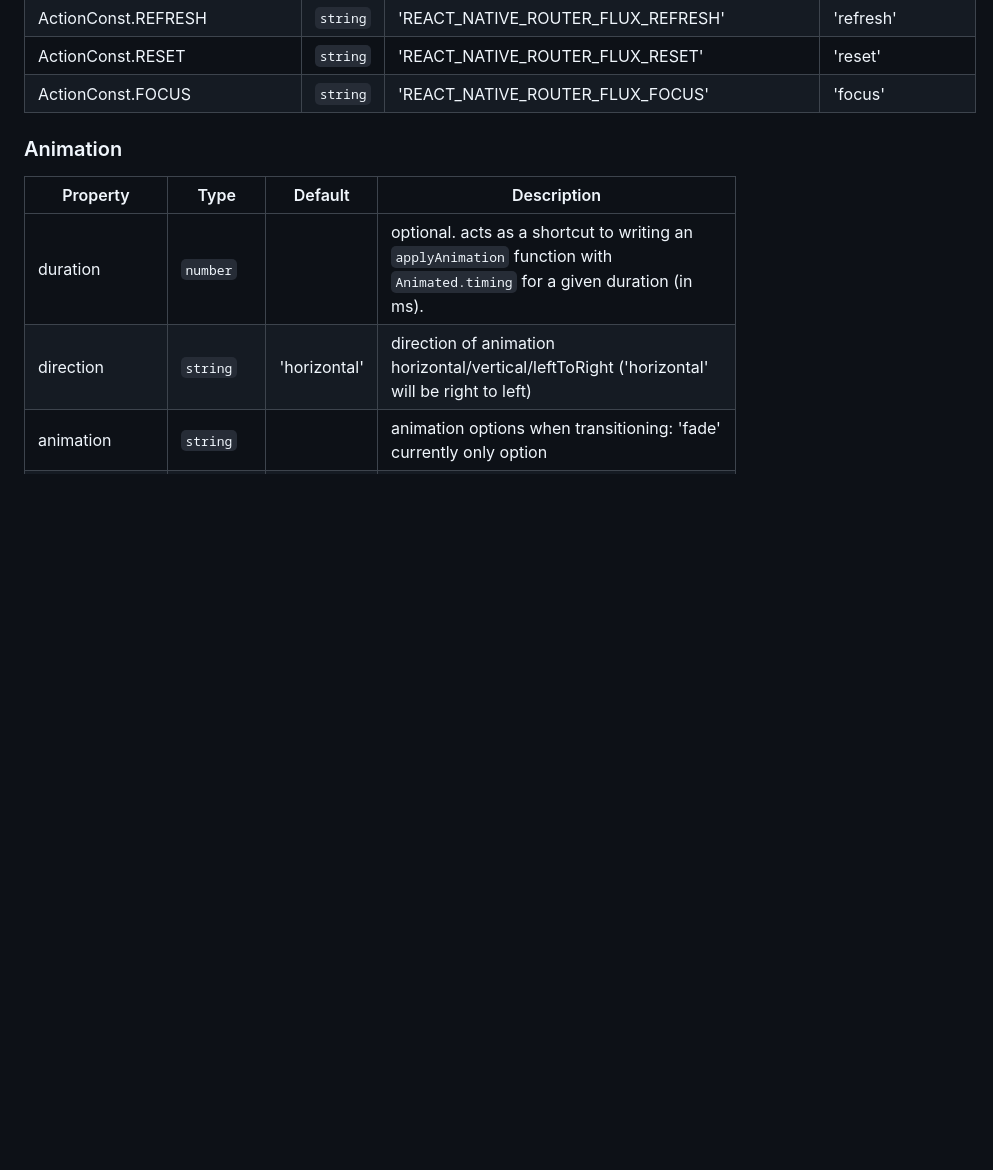
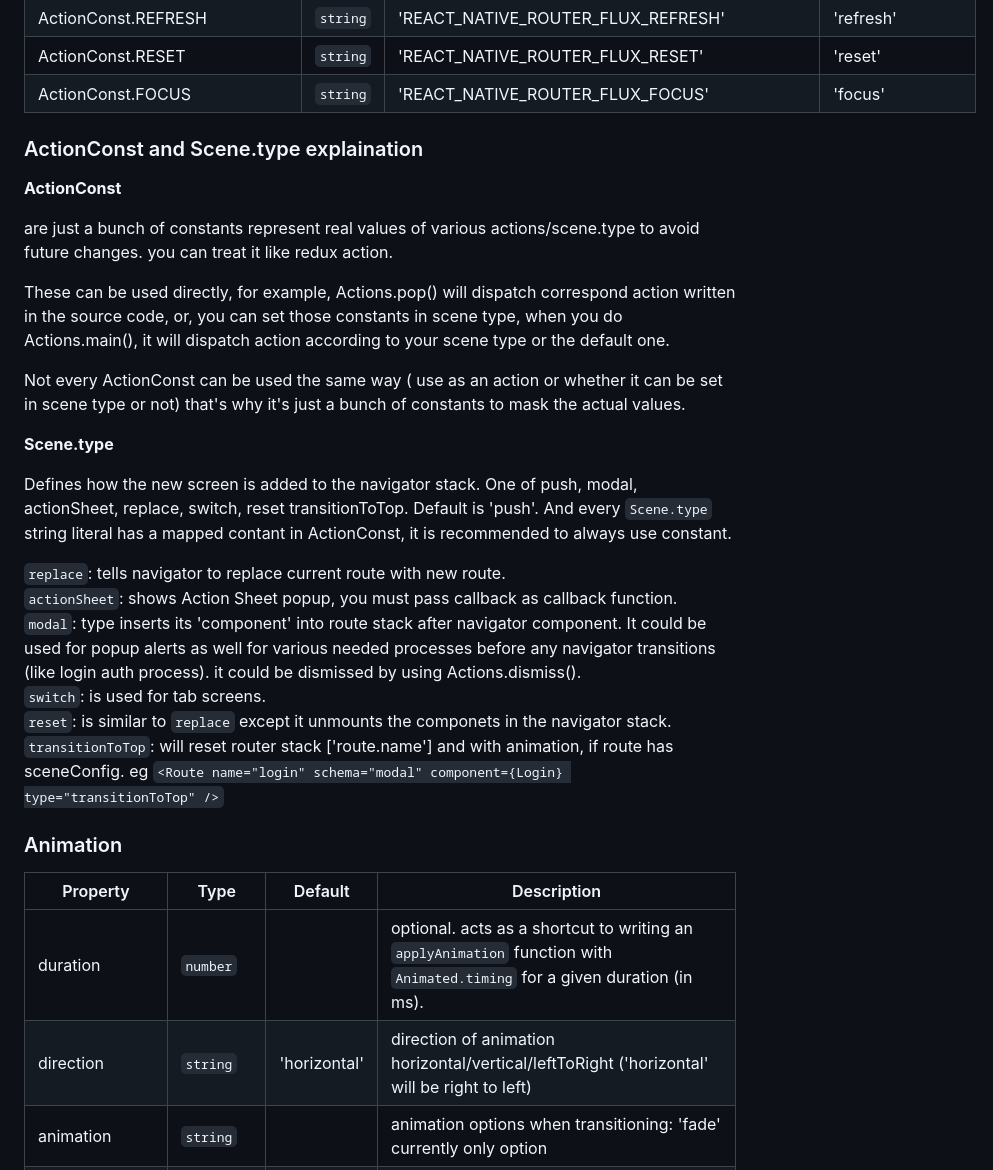
Before and after one commit to Vftdanb/Tutorial-Appu, a Markdown page: docs/API_CONFIGURATION.md, the part around the change. Rendered like a GitHub page; blank space fills up the shorter version.

Commit message:
add ActionConst and Scene.type explaination (#1097)
Just create a starting point for people to contribute that to describe/explain each of types/constants and how they works roughly.

```diff
--- a/docs/API_CONFIGURATION.md
+++ b/docs/API_CONFIGURATION.md
@@ -66,6 +66,31 @@ Actions.ROUTE_NAME({type: ActionConst.RESET});
 | ActionConst.REFRESH | `string` | 'REACT_NATIVE_ROUTER_FLUX_REFRESH' | 'refresh' |
 | ActionConst.RESET | `string` | 'REACT_NATIVE_ROUTER_FLUX_RESET' | 'reset' |
 | ActionConst.FOCUS | `string` | 'REACT_NATIVE_ROUTER_FLUX_FOCUS' | 'focus' |
+
+### ActionConst and Scene.type explaination
+
+**ActionConst**
+
+are just a bunch of constants represent real values of various actions/scene.type to avoid future changes.
+you can treat it like redux action.
+
+These can be used directly, for example, Actions.pop() will dispatch correspond action written in the source code, or, you can set those constants in scene type, when you do Actions.main(), it will dispatch action according to your scene type or the default one.
+
+Not every ActionConst can be used the same way ( use as an action or whether it can be set in scene type or not)
+that's why it's just a bunch of constants to mask the actual values.
+
+**Scene.type**
+
+Defines how the new screen is added to the navigator stack. One of push, modal, actionSheet, replace, switch, reset transitionToTop. Default is 'push'.
+And every `Scene.type` string literal has a mapped contant in ActionConst, it is recommended to always use constant.
+
+`replace`: tells navigator to replace current route with new route.
+`actionSheet`: shows Action Sheet popup, you must pass callback as callback function.
+`modal`: type inserts its 'component' into route stack after navigator component. It could be used for popup alerts as well for various needed processes before any navigator transitions (like login auth process). it could be dismissed by using Actions.dismiss().
+`switch`: is used for tab screens.
+`reset`: is similar to `replace` except it unmounts the componets in the navigator stack.
+`transitionToTop`: will reset router stack ['route.name'] and with animation, if route has sceneConfig. eg `<Route name="login" schema="modal" component={Login} type="transitionToTop" />`
+
 
 ### Animation
 | Property | Type | Default | Description |
```
